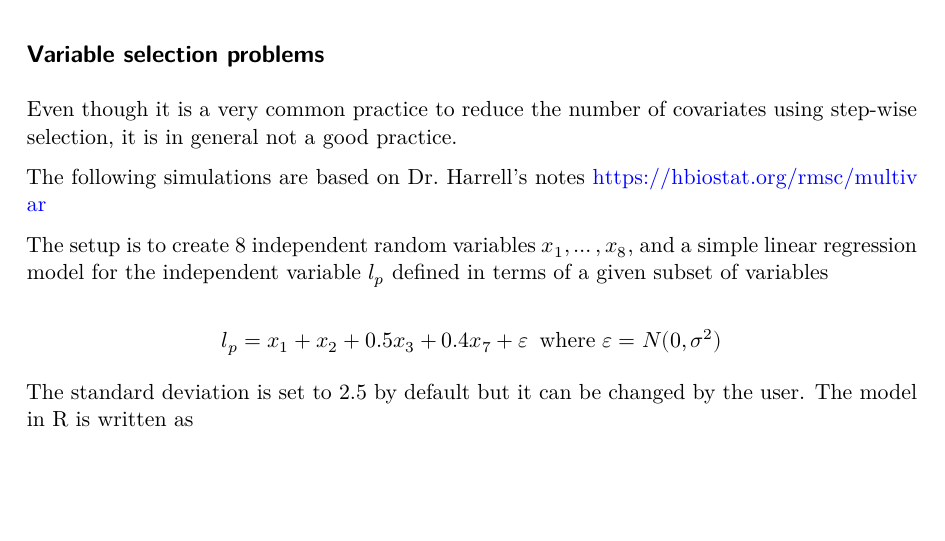
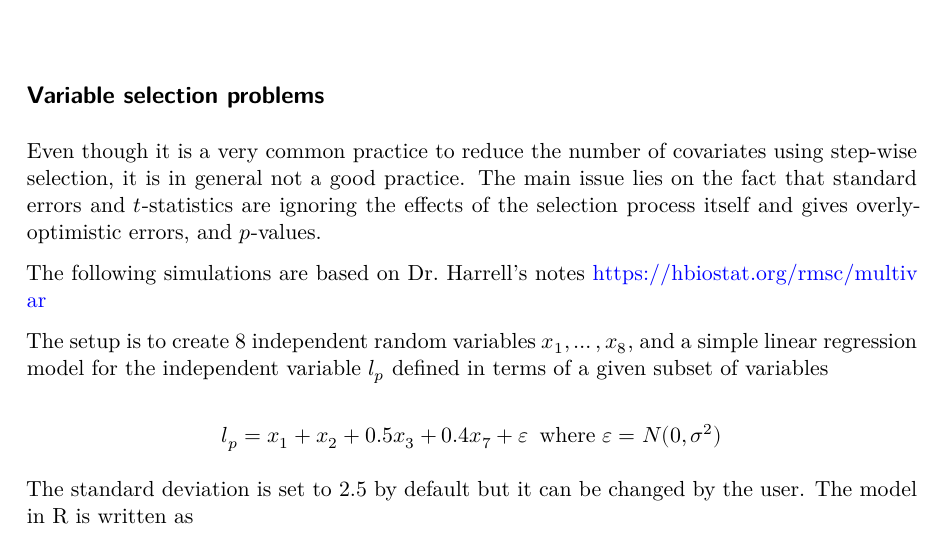
Before and after one commit to horaciogacevedo/Bmig62003, a Quarto document (Lectures/Lecture_StatLearning/Note_stepwise_variable_selection.qmd): part of page 1 of 5, cut so that both start at the same text, the shorter picture padded with empty space. The pictures show the output file Lectures/Lecture_StatLearning/Note_stepwise_variable_selection.pdf that the author committed with the source.

Commit message:
minor update

```diff
--- a/Lectures/Lecture_StatLearning/Note_stepwise_variable_selection.qmd
+++ b/Lectures/Lecture_StatLearning/Note_stepwise_variable_selection.qmd
@@ -7,7 +7,7 @@ editor: visual
 
 ## Variable selection problems
 
-Even though it is a very common practice to reduce the number of covariates using step-wise selection, it is in general not a good practice.
+Even though it is a very common practice to reduce the number of covariates using step-wise selection, it is in general not a good practice. The main issue lies on the fact that standard errors and $t$-statistics are ignoring the effects of the selection process itself and gives overly-optimistic errors, and $p$-values.
 
 The following simulations are based on Dr. Harrell's notes <https://hbiostat.org/rmsc/multivar>
 
```
Also changed, not shown: .RData, Lectures/Lecture_StatLearning/Note_stepwise_variable_selection.pdf, 1 other file.
